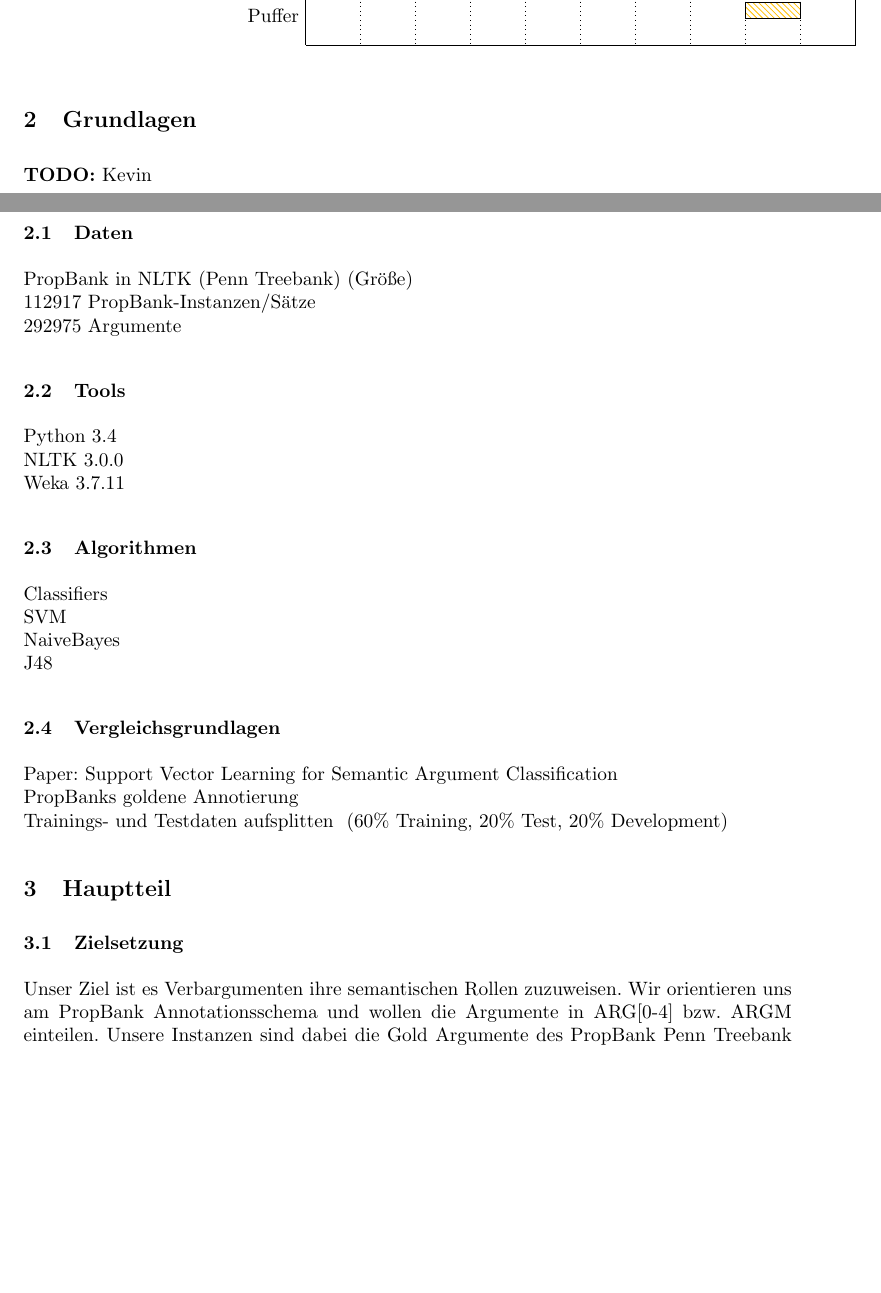
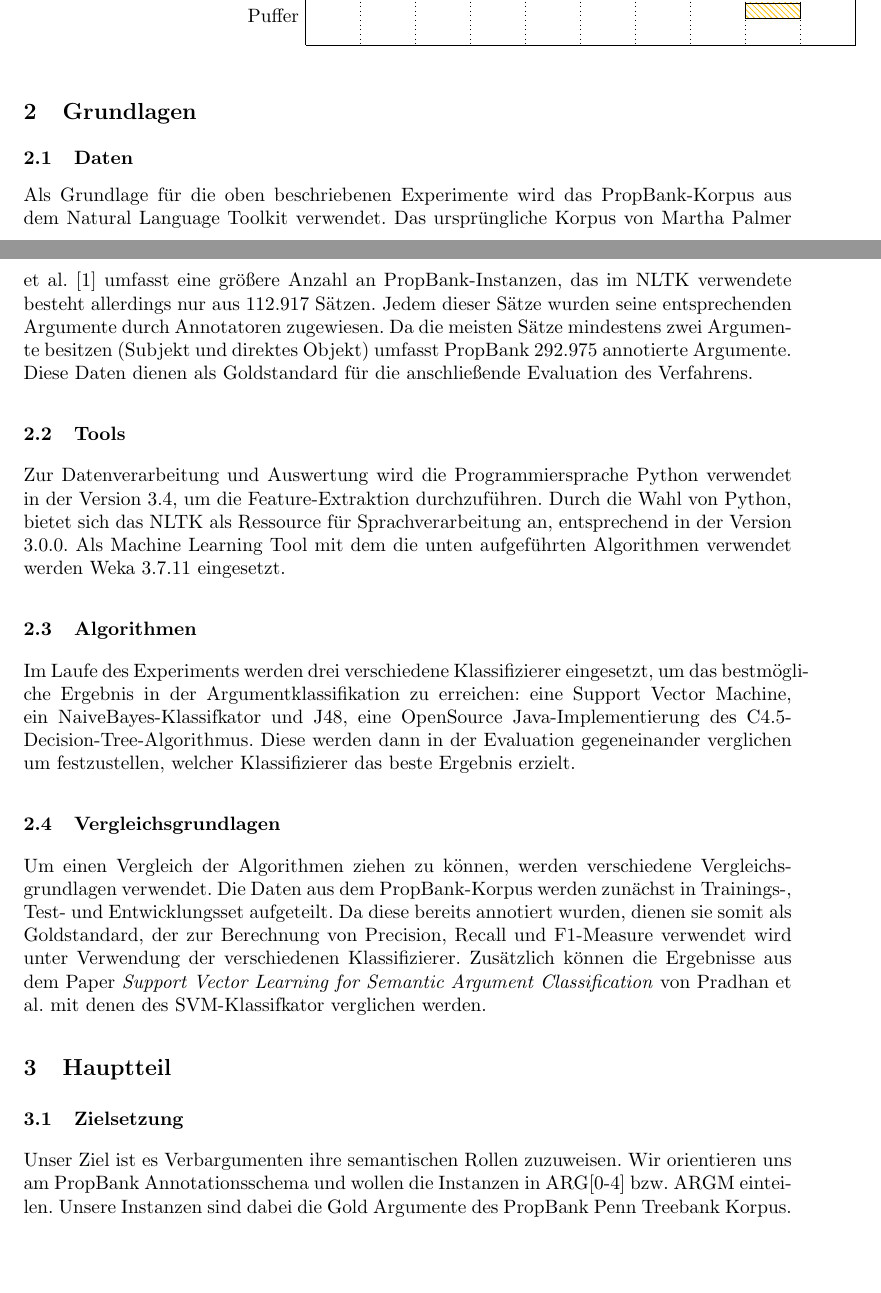
Before and after one commit to julianbaumann/SemanticArgumentClassification, a LaTeX paper (status/report.tex): two parts of pages 1 and 2 of 4, joined at a grey line, cut so that both start at the same text, the shorter picture padded with empty space. Compiled offline with pdfLaTeX.

Commit message:
added Kevins changes + Palmer et al to lit.bib

```diff
--- a/status/report.tex
+++ b/status/report.tex
@@ -60,30 +60,34 @@
 \end{gantt}
 
 \section{Grundlagen}
-\textbf{TODO:} Kevin
+
 \subsection{Daten}
-PropBank in NLTK (Penn Treebank) (Gr\"o\ss{}e)\\
-112917 PropBank-Instanzen/S\"atze\\
-292975 Argumente
+
+Als Grundlage f\"ur die oben beschriebenen Experimente wird das PropBank-Korpus aus dem Natural Language Toolkit verwendet. Das urspr\"ungliche Korpus von Martha Palmer et al. \cite{Palmer} umfasst eine gr\"o{\ss}ere Anzahl an PropBank-Instanzen, das im NLTK verwendete besteht allerdings nur aus 112.917 S\"atzen.
+Jedem dieser Sätze wurden seine entsprechenden Argumente durch Annotatoren zugewiesen. Da die meisten S\"atze mindestens zwei Argumente besitzen (Subjekt und direktes Objekt) umfasst PropBank 292.975 annotierte Argumente. Diese Daten dienen als Goldstandard f\"ur die anschlie{\ss}ende Evaluation des Verfahrens.
+
+
+
 \subsection{Tools}
-Python 3.4\\
-NLTK 3.0.0\\
-Weka 3.7.11
+Zur Datenverarbeitung und Auswertung wird die Programmiersprache Python verwendet in der Version 3.4, um die Feature-Extraktion durchzuf\"uhren. Durch die Wahl von Python, bietet sich das NLTK als Ressource f\"ur Sprachverarbeitung an, entsprechend in der Version 3.0.0. Als Machine Learning Tool mit dem die unten aufgef\"uhrten
+Algorithmen verwendet werden Weka 3.7.11 eingesetzt.
+
 \subsection{Algorithmen}
-Classifiers\\
-SVM\\
-NaiveBayes\\
-J48
+Im Laufe des Experiments werden drei verschiedene Klassifizierer eingesetzt, um das bestm\"ogliche Ergebnis in der Argumentklassifikation zu erreichen: eine Support Vector
+Machine, ein NaiveBayes-Klassifkator und J48, eine OpenSource Java-Implementierung des C4.5-Decision-Tree-Algorithmus. Diese werden dann in der Evaluation gegeneinander
+verglichen um festzustellen, welcher Klassifizierer das beste Ergebnis erzielt.
+
 \subsection{Vergleichsgrundlagen}
-Paper: Support Vector Learning for Semantic Argument Classiﬁcation\\
-PropBanks goldene Annotierung\\
-Trainings- und Testdaten aufsplitten ~(60\% Training, 20\% Test, 20\% Development)
+Um einen Vergleich der Algorithmen ziehen zu k\"onnen, werden verschiedene Vergleichsgrundlagen verwendet. Die Daten aus dem PropBank-Korpus werden zun\"achst in Trainings-, Test- und
+Entwicklungsset aufgeteilt. Da diese bereits annotiert wurden, dienen sie somit als Goldstandard, der zur Berechnung von Precision, Recall und F1-Measure verwendet wird unter Verwendung
+der verschiedenen Klassifizierer. Zus\"atzlich k\"onnen die Ergebnisse aus dem Paper \textit{Support Vector Learning for Semantic Argument Classiﬁcation} von Pradhan et al. mit denen des SVM-Klassifkator verglichen werden.
+
 
 \section{Hauptteil}
 \subsection{Zielsetzung}
 
 Unser Ziel ist es Verbargumenten ihre semantischen Rollen zuzuweisen. Wir orientieren uns am PropBank Annotationsschema und
-wollen die Argumente in ARG[0-4] bzw. ARGM einteilen. Unsere Instanzen sind dabei die Gold Argumente des PropBank Penn Treebank Korpus\\
+wollen die Instanzen in ARG[0-4] bzw. ARGM einteilen. Unsere Instanzen sind dabei die Gold Argumente des PropBank Penn Treebank Korpus.\\
 \\
 \begin{table}
 \centering
```
Also changed, not shown: status/lit.bib (+17 -0 lines), status/report.bbl, status/report.pdf, status/report.tex (2 more changed lines), 4 other files.
